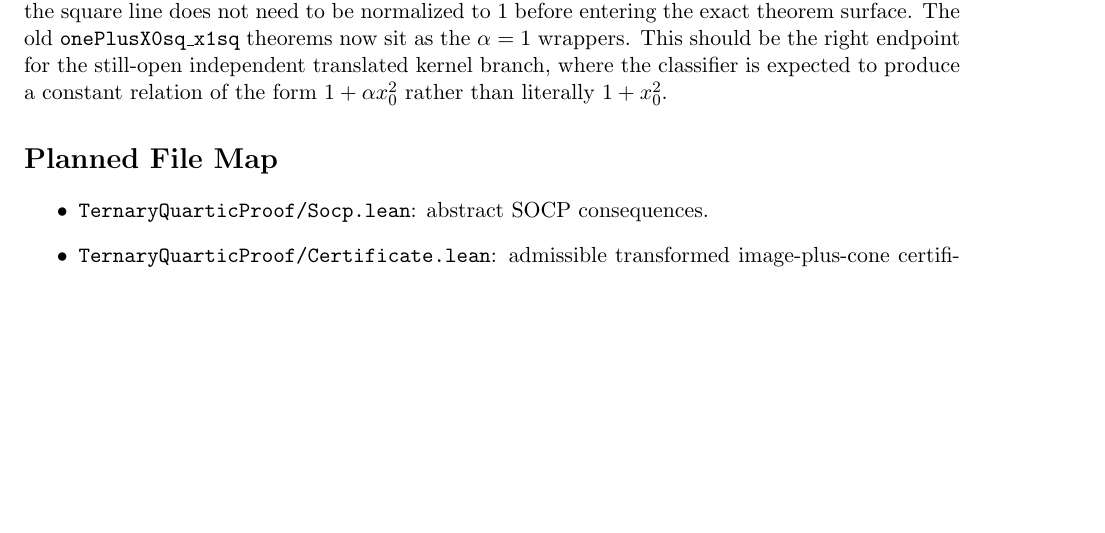
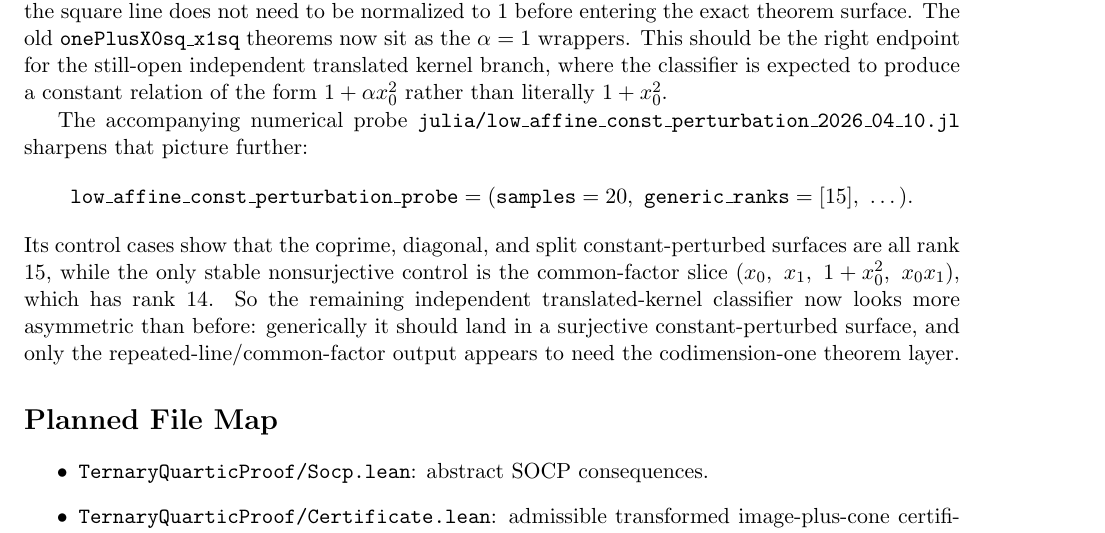
Before and after one commit to yuanchenyang/nonconvex_sos_landscape, a LaTeX document (writeup/blueprint.tex): part of page 29 of 29, cut so that both start at the same text, the shorter picture padded with empty space. Compiled offline with pdfLaTeX.

Commit message:
Record low-affine constant-perturbation ranks

```diff
--- a/writeup/blueprint.tex
+++ b/writeup/blueprint.tex
@@ -2148,6 +2148,21 @@ This should be the right endpoint for the still-open independent translated
 kernel branch, where the classifier is expected to produce a constant relation
 of the form \(1 + \alpha x_0^2\) rather than literally \(1 + x_0^2\).
 
+The accompanying numerical probe
+\texttt{julia/low\_affine\_const\_perturbation\_2026\_04\_10.jl} sharpens that
+picture further:
+\[
+\texttt{low\_affine\_const\_perturbation\_probe}
+= (\texttt{samples} = 20,\ \texttt{generic\_ranks} = [15],\ \dots).
+\]
+Its control cases show that the coprime, diagonal, and split constant-perturbed
+surfaces are all rank \(15\), while the only stable nonsurjective control is
+the common-factor slice \((x_0,\ x_1,\ 1 + x_0^2,\ x_0x_1)\), which has rank
+\(14\). So the remaining independent translated-kernel classifier now looks
+more asymmetric than before: generically it should land in a surjective
+constant-perturbed surface, and only the repeated-line/common-factor output
+appears to need the codimension-one theorem layer.
+
 \section*{Planned File Map}
 \begin{itemize}
 \item \texttt{TernaryQuarticProof/Socp.lean}: abstract SOCP consequences.
```
Also changed, not shown: writeup/exploration_log.tex (+14 -0 lines).
